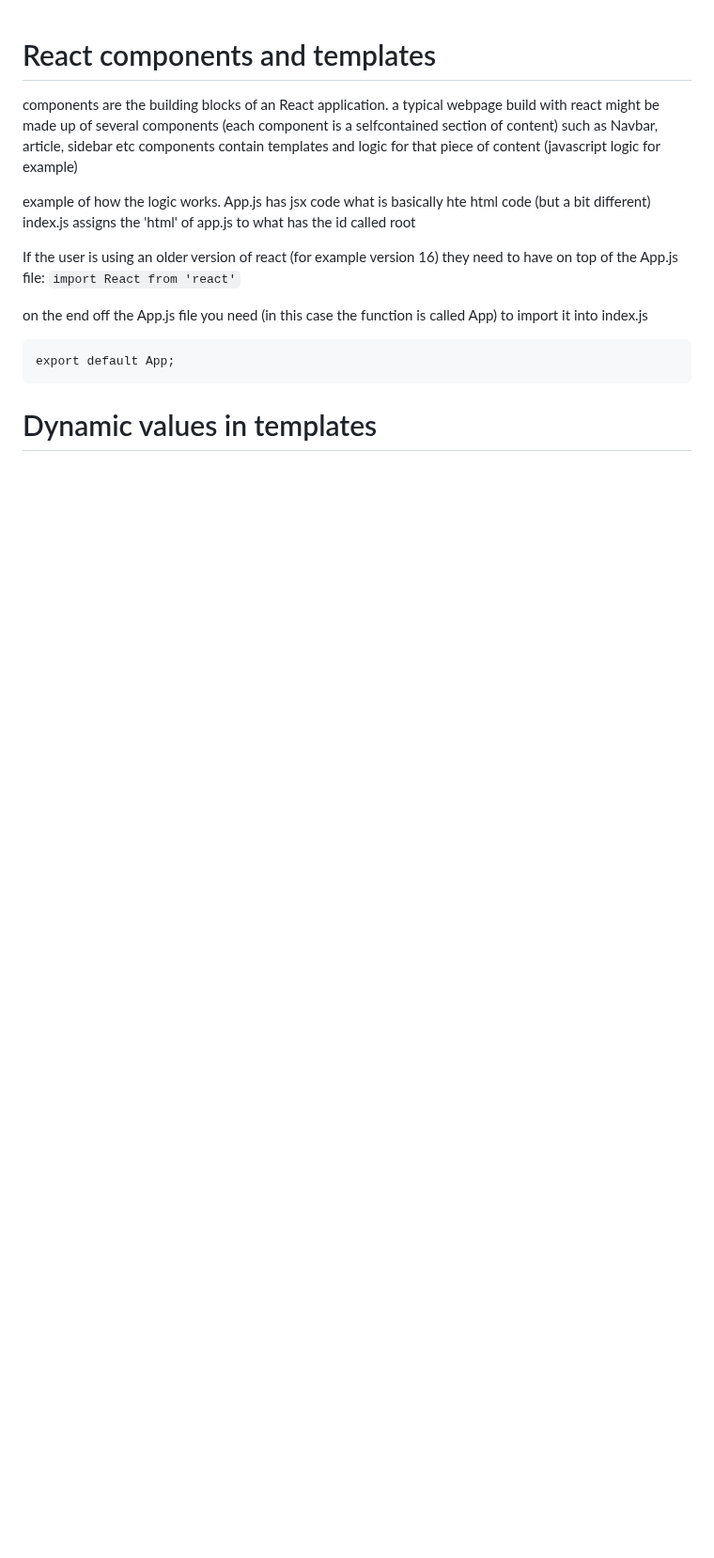
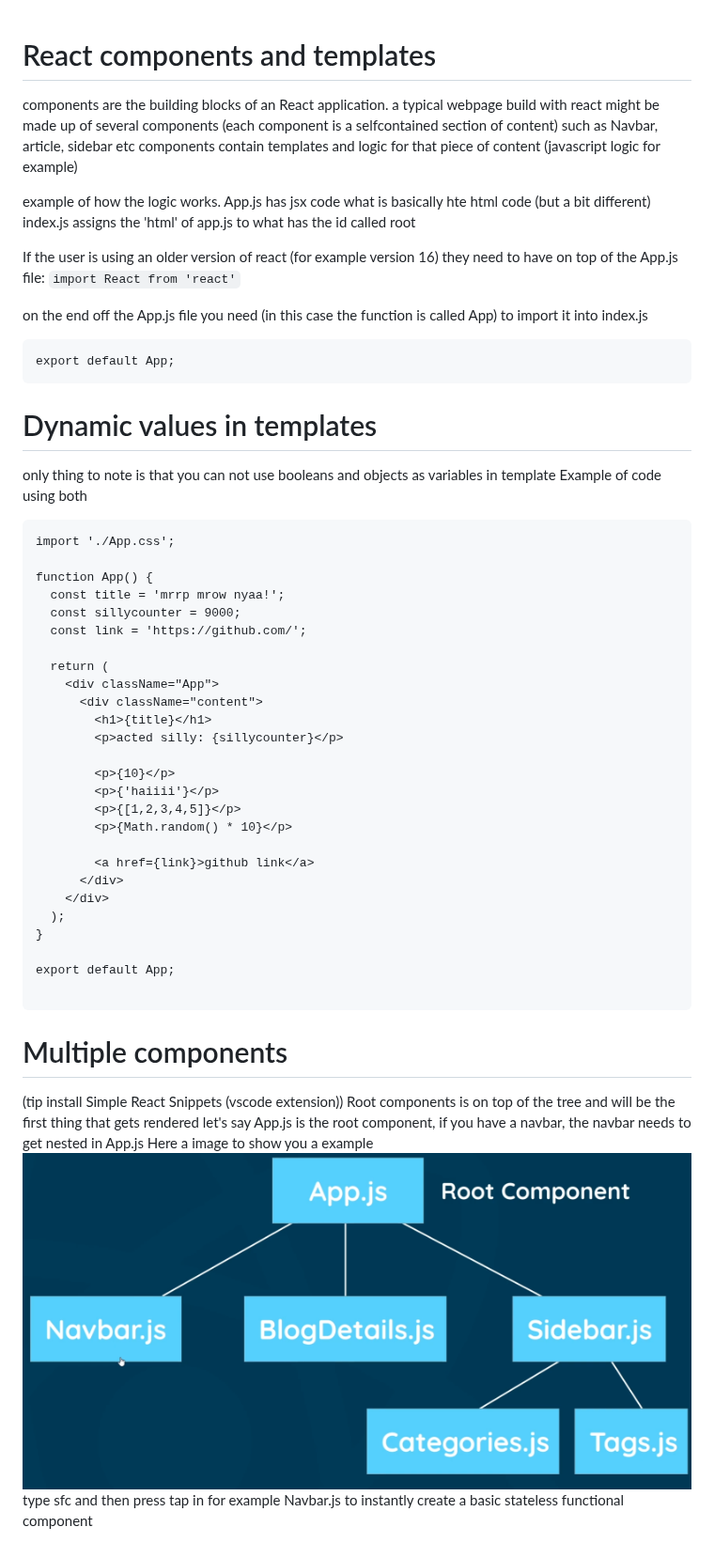
Before and after one commit to Laurens-1056274/SillyRepoRawr, a Markdown page: text_files/cheatsheet.md, the part around the change. Shown at 94% size. Rendered like a GitHub page; pictures changed too: text_files/Screenshot 2026-05-18 162705.png (added); blank space fills up the shorter version.

Commit message:
completed tutorial 4 and 5

````diff
--- a/text_files/cheatsheet.md
+++ b/text_files/cheatsheet.md
@@ -18,3 +18,41 @@ export default App;
 ```
 
 # Dynamic values in templates
+only thing to note is that you can not use booleans and objects as variables in template
+Example of code using both
+
+```
+import './App.css';
+
+function App() {
+  const title = 'mrrp mrow nyaa!';
+  const sillycounter = 9000;
+  const link = 'https://github.com/';
+
+  return (
+    <div className="App">
+      <div className="content">
+        <h1>{title}</h1>
+        <p>acted silly: {sillycounter}</p>
+
+        <p>{10}</p>
+        <p>{'haiiii'}</p>
+        <p>{[1,2,3,4,5]}</p>
+        <p>{Math.random() * 10}</p>
+
+        <a href={link}>github link</a>
+      </div>
+    </div>
+  );
+}
+
+export default App;
+
+```
+# Multiple components
+(tip install Simple React Snippets (vscode extension))
+Root components is on top of the tree and will be the first thing that gets rendered
+let's say App.js is the root component, if you have a navbar, the navbar needs to get nested in App.js
+Here a image to show you a example
+![alt text](<Screenshot 2026-05-18 162705.png>)
+type sfc and then press tap in for example Navbar.js to instantly create a basic stateless functional component
````
Also changed, not shown: 3 other files.
